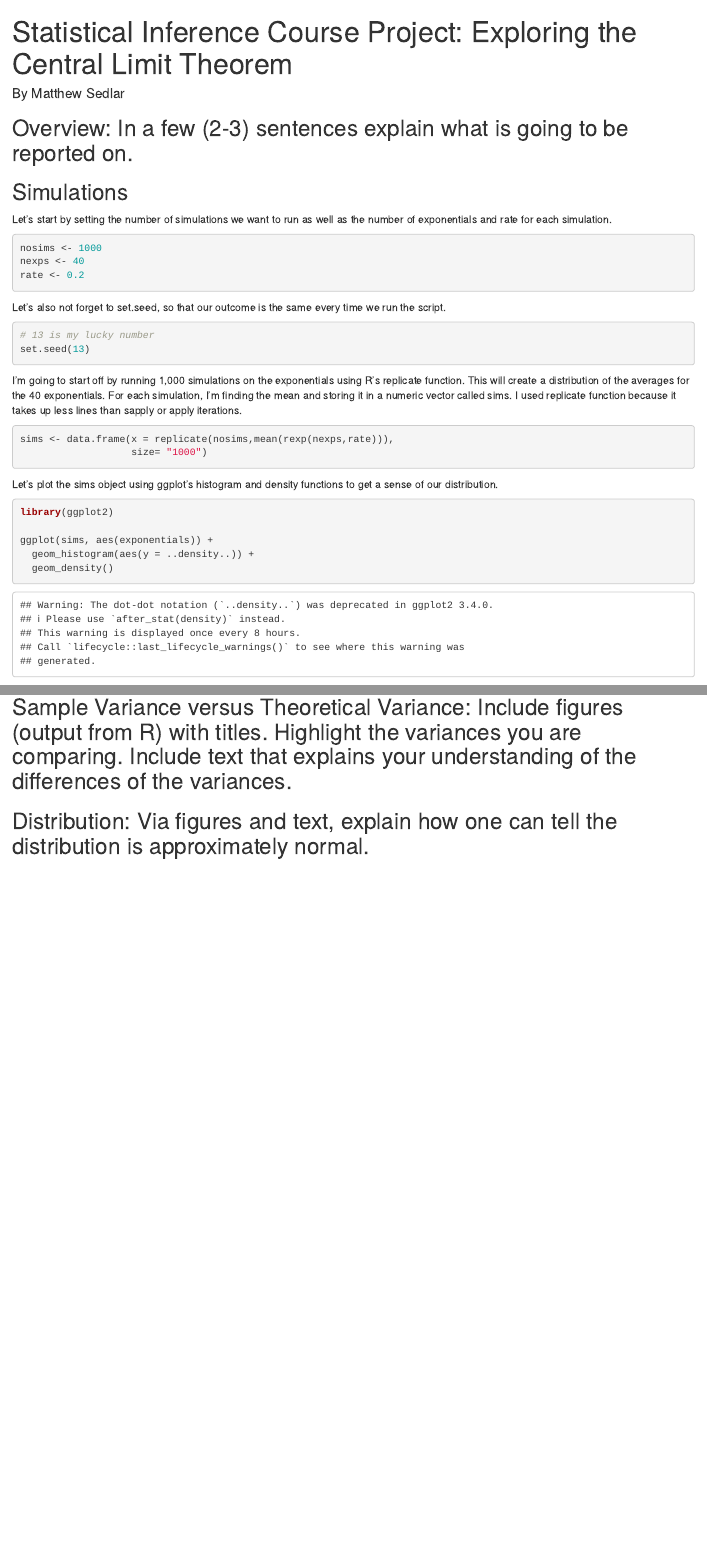
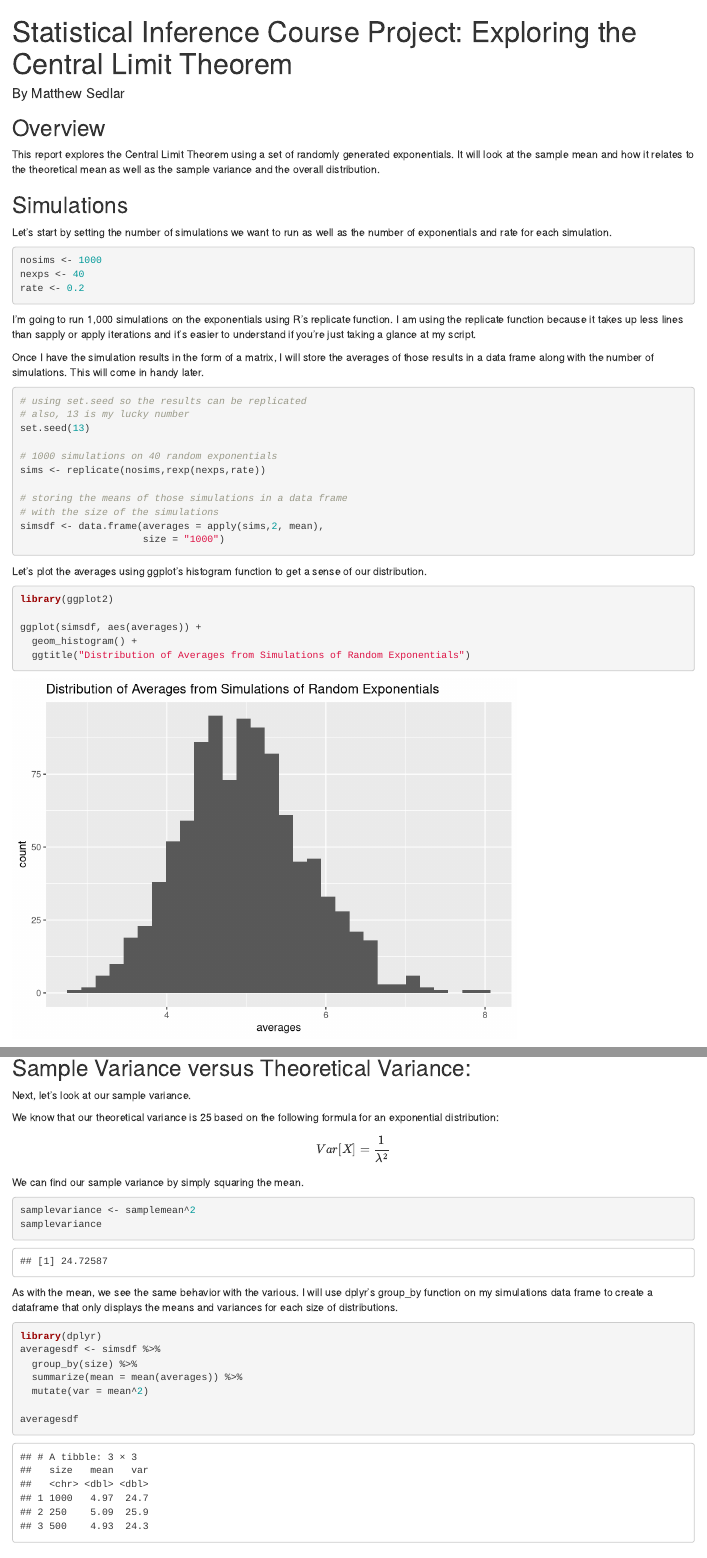
Before and after one commit to mattsedlar/StatInference_Course_Project, an R Markdown document (ProjectReport.Rmd): the page in a window 1100 px wide, from its top, and a second part further down, joined at a grey line. Rendered offline with R 4.5, knitr and Pandoc, with nearby package versions; some code elsewhere in the file could not run offline.

Commit message:
Answering mean and variance questions.

````diff
--- a/ProjectReport.Rmd
+++ b/ProjectReport.Rmd
@@ -7,7 +7,9 @@ output:
 ---
 
 
-## Overview: In a few (2-3) sentences explain what is going to be reported on.
+## Overview
+
+This report explores the Central Limit Theorem using a set of randomly generated exponentials. It will look at the sample mean and how it relates to the theoretical mean as well as the sample variance and the overall distribution.
 
 ## Simulations
 
@@ -21,33 +23,35 @@ rate <- 0.2
 
 ```
 
-Let's also not forget to set.seed, so that our outcome is the same every time we run the script.
+I'm going to run 1,000 simulations on the exponentials using R's replicate function. I am using the replicate function because it takes up less lines than sapply or apply iterations and it's easier to understand if you're just taking a glance at my script.
+
+Once I have the simulation results in the form of a matrix, I will store the averages of those results in a data frame along with the number of simulations. This will come in handy later.
 
 ```{r}
 
-# 13 is my lucky number
+# using set.seed so the results can be replicated
+# also, 13 is my lucky number
 set.seed(13)
+
+# 1000 simulations on 40 random exponentials
+sims <- replicate(nosims,rexp(nexps,rate))
+
+# storing the means of those simulations in a data frame
+# with the size of the simulations
+simsdf <- data.frame(averages = apply(sims,2, mean),
+                     size = "1000")
 
 ```
 
-I'm going to start off by running 1,000 simulations on the exponentials using R's replicate function. This will create a distribution of the averages for the 40 exponentials. For each simulation, I'm finding the mean and storing it in a numeric vector called sims. I used replicate function because it takes up less lines than sapply or apply iterations.
+Let's plot the averages using ggplot's histogram function to get a sense of our distribution.
 
-```{r}
-
-sims <- data.frame(x = replicate(nosims,mean(rexp(nexps,rate))),
-                   size= "1000")
-
-```
-
-Let's plot the sims object using ggplot's histogram and density functions to get a sense of our distribution.
-
-```{r distribution}
+```{r distribution, message=FALSE}
 
 library(ggplot2)
 
-ggplot(sims, aes(exponentials)) +
-  geom_histogram(aes(y = ..density..)) +
-  geom_density()
+ggplot(simsdf, aes(averages)) +
+  geom_histogram() +
+  ggtitle("Distribution of Averages from Simulations of Random Exponentials")
 
 
 ```
@@ -71,4 +78,3 @@ ggplot(sims, aes(x)) +
 
 ```
 
-## Sample Variance versus Theoretical Variance: Include figures (output from R) with titles. Highlight the variances you are comparing. Include text that explains your understanding of the differences of the variances.
@@ -75,2 +109,34 @@ ggplot(sims, aes(x)) +
+## Sample Variance versus Theoretical Variance:
+
+Next, let's look at our sample variance.
+
+We know that our theoretical variance is 25 based on the following formula for an exponential distribution:
+
+$$Var[X]=\frac{1}{\lambda^2}$$
+
+We can find our sample variance by simply squaring the mean.
+
+
+```{r}
+
+samplevariance <- samplemean^2
+samplevariance
+
+```
+
+As with the mean, we see the same behavior with the various. I will use dplyr's group_by function on my simulations data frame to create a dataframe that only displays the means and variances for each size of distributions.
+
+```{r message=FALSE}
+
+library(dplyr)
+averagesdf <- simsdf %>%
+  group_by(size) %>%
+  summarize(mean = mean(averages)) %>%
+  mutate(var = mean^2)
+
+averagesdf
+
+```
+
 
 ## Distribution: Via figures and text, explain how one can tell the distribution is approximately normal.
````
Also changed, not shown: ProjectReport.Rmd (39 more changed lines).
